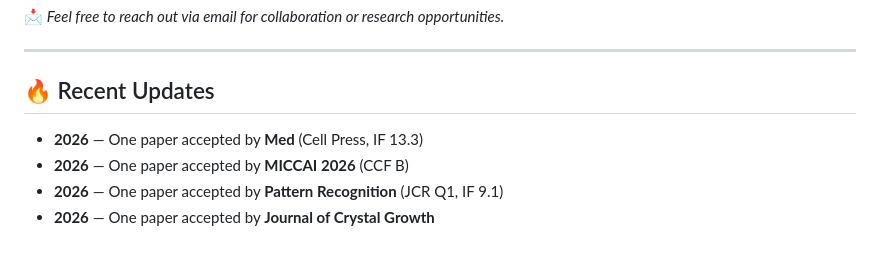
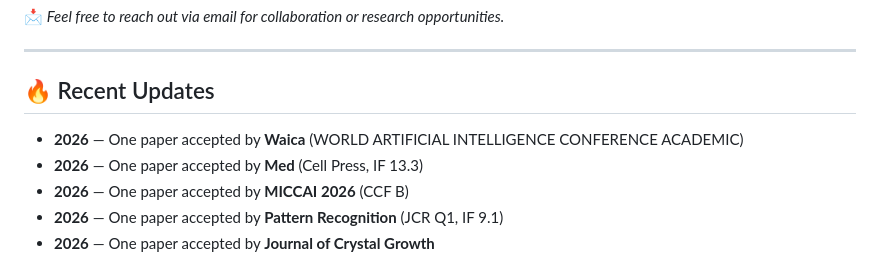
Before and after one commit to MedHK23/xulijian, a Markdown page: README.md, the part around the change. Rendered like a GitHub page.

Commit message:
add waica

```diff
--- a/README.md
+++ b/README.md
@@ -34,6 +34,7 @@ He has also worked closely with Huawei on **AI system migration from NVIDIA to A
 
 ## 🔥 Recent Updates
 
+* **2026** — One paper accepted by **Waica** (WORLD ARTIFICIAL INTELLIGENCE CONFERENCE ACADEMIC)
 * **2026** — One paper accepted by **Med** (Cell Press, IF 13.3)
 * **2026** — One paper accepted by **MICCAI 2026** (CCF B)
 * **2026** — One paper accepted by **Pattern Recognition** (JCR Q1, IF 9.1)
```
